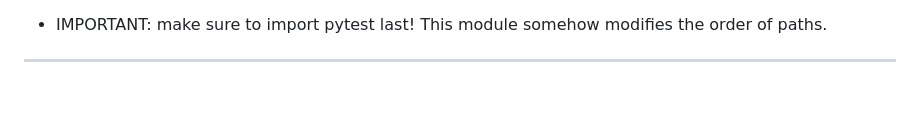
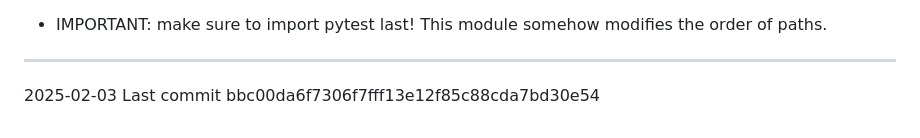
Before and after one commit to erlebach/pytest_generator, a Markdown page: NOTES.md, the part around the change. Drawn GitHub-style; blank space fills up the shorter version.

Commit message:
Updated with commit number.

```diff
--- a/NOTES.md
+++ b/NOTES.md
@@ -179,3 +179,5 @@ possible. I have applied `chmod 000` to all instances of `assert_utilities.py` t
 inaccurate paths.
 - IMPORTANT: make sure to import pytest last! This module somehow modifies the order of paths.
 ----------------------------------------------------------------------
+2025-02-03
+Last commit bbc00da6f7306f7fff13e12f85c88cda7bd30e54
```
